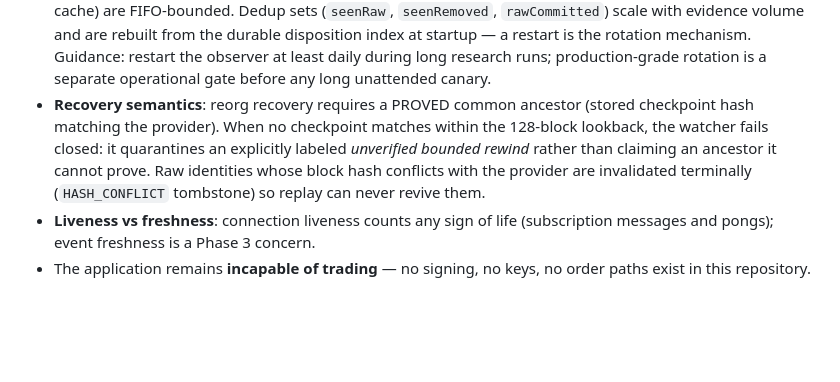
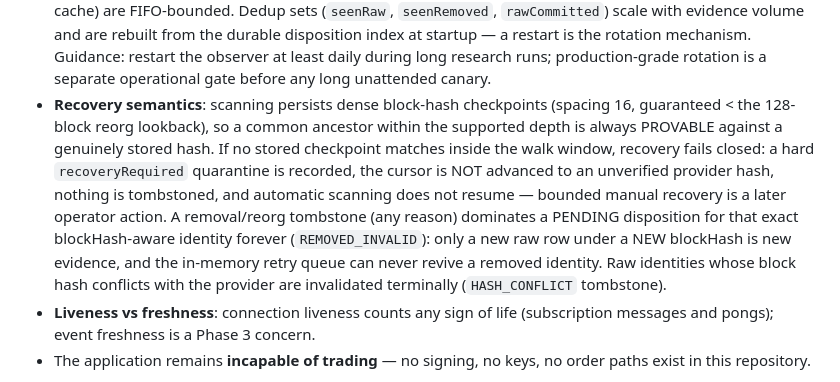
Before and after one commit to Tkcool28/poly_shadow, a Markdown page: docs/shadow/INDEPENDENCE.md, the part around the change. Rendered like a GitHub page; blank space fills up the shorter version.

Commit message:
Final Phase 2 blockers (4/4): recovery-semantics docs (dense checkpoints, recoveryRequired, tombstone dominance)

```diff
--- a/docs/shadow/INDEPENDENCE.md
+++ b/docs/shadow/INDEPENDENCE.md
@@ -74,13 +74,19 @@ alternative to Poly2.
   the rotation mechanism. Guidance: restart the observer at least daily
   during long research runs; production-grade rotation is a separate
   operational gate before any long unattended canary.
-- **Recovery semantics**: reorg recovery requires a PROVED common ancestor
-  (stored checkpoint hash matching the provider). When no checkpoint matches
-  within the 128-block lookback, the watcher fails closed: it quarantines an
-  explicitly labeled *unverified bounded rewind* rather than claiming an
-  ancestor it cannot prove. Raw identities whose block hash conflicts with
-  the provider are invalidated terminally (`HASH_CONFLICT` tombstone) so
-  replay can never revive them.
+- **Recovery semantics**: scanning persists dense block-hash checkpoints
+  (spacing 16, guaranteed < the 128-block reorg lookback), so a common
+  ancestor within the supported depth is always PROVABLE against a genuinely
+  stored hash. If no stored checkpoint matches inside the walk window,
+  recovery fails closed: a hard `recoveryRequired` quarantine is recorded,
+  the cursor is NOT advanced to an unverified provider hash, nothing is
+  tombstoned, and automatic scanning does not resume — bounded manual
+  recovery is a later operator action. A removal/reorg tombstone (any
+  reason) dominates a PENDING disposition for that exact blockHash-aware
+  identity forever (`REMOVED_INVALID`): only a new raw row under a NEW
+  blockHash is new evidence, and the in-memory retry queue can never revive
+  a removed identity. Raw identities whose block hash conflicts with the
+  provider are invalidated terminally (`HASH_CONFLICT` tombstone).
 - **Liveness vs freshness**: connection liveness counts any sign of life
   (subscription messages and pongs); event freshness is a Phase 3 concern.
 - The application remains **incapable of trading** — no signing, no keys, no
```
